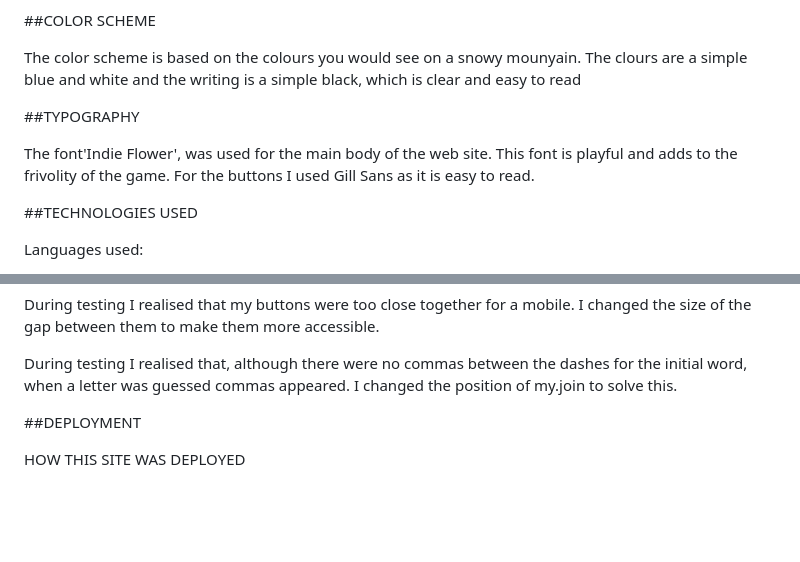
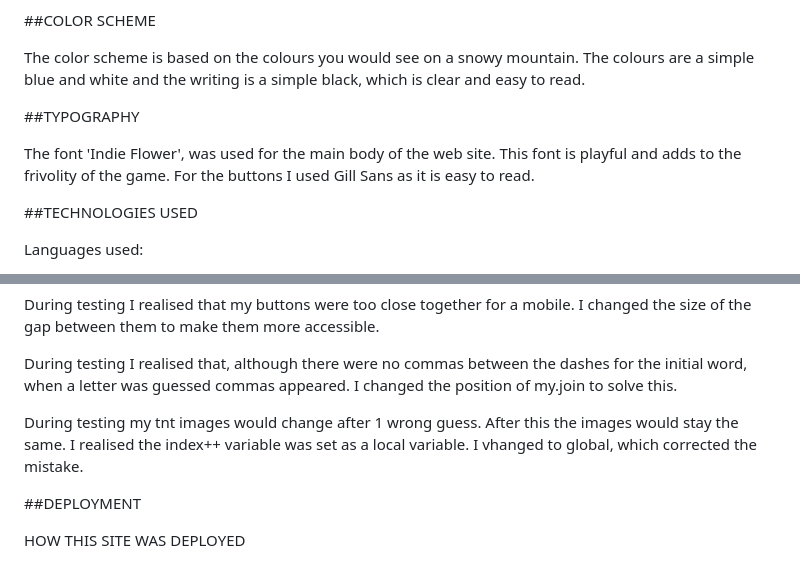
Before and after one commit to robinoldman/bike-site, a Markdown page: README.md, 2 parts joined by grey strips. Rendered like a GitHub page; blank space fills up the shorter version.

Commit message:
correct typos on readme

```diff
--- a/README.md
+++ b/README.md
@@ -81,12 +81,12 @@ a loosing alert to tell you if you have lost a game
 
 ##COLOR SCHEME
 
-The color scheme is based on the colours you would see on a snowy mounyain. The clours are a simple blue and white and the writing is a simple black, which is clear and easy to read
+The color scheme is based on the colours you would see on a snowy mountain. The colours are a simple blue and white and the writing is a simple black, which is clear and easy to read.
 
 
 ##TYPOGRAPHY
 
-The font'Indie Flower', was used for the main body of the web site. This font is playful and adds to the frivolity of the game. For the buttons I used Gill Sans as it is easy to read.
+The font 'Indie Flower', was used for the main body of the web site. This font is playful and adds to the frivolity of the game. For the buttons I used Gill Sans as it is easy to read.
 
 ##TECHNOLOGIES USED
 
@@ -199,6 +199,8 @@ During testing I realised that my buttons were too close together for a mobile.
 
 During testing I realised that, although there were no commas between the dashes for the initial word, when a letter was guessed commas appeared. I changed the position of my.join to solve this.
 
+During testing my tnt images would change after 1 wrong guess. After this the images would stay the same. I realised the index++ variable was set as a local variable. I vhanged to global, which corrected the mistake.
+
 
 
 ##DEPLOYMENT
```
